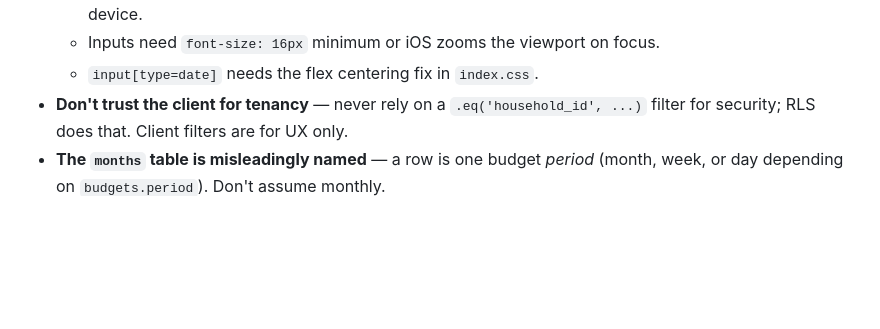
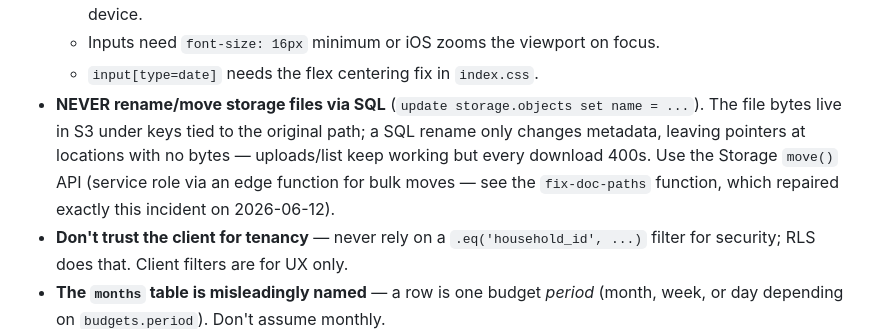
Before and after one commit to arthurmunhoz/familybudget, a Markdown page: CLAUDE.md, the part around the change. GitHub-like rendering; blank space fills up the shorter version.

Commit message:
Document storage-rename pitfall in CLAUDE.md

```diff
--- a/CLAUDE.md
+++ b/CLAUDE.md
@@ -105,6 +105,13 @@ compare them lexicographically, don't construct `Date` objects for that.
     don't re-litigate this without testing on a real device.
   - Inputs need `font-size: 16px` minimum or iOS zooms the viewport on focus.
   - `input[type=date]` needs the flex centering fix in `index.css`.
+- **NEVER rename/move storage files via SQL** (`update storage.objects set
+  name = ...`). The file bytes live in S3 under keys tied to the original
+  path; a SQL rename only changes metadata, leaving pointers at locations
+  with no bytes — uploads/list keep working but every download 400s. Use the
+  Storage `move()` API (service role via an edge function for bulk moves —
+  see the `fix-doc-paths` function, which repaired exactly this incident on
+  2026-06-12).
 - **Don't trust the client for tenancy** — never rely on a `.eq('household_id',
   ...)` filter for security; RLS does that. Client filters are for UX only.
 - **The `months` table is misleadingly named** — a row is one budget *period*
```
